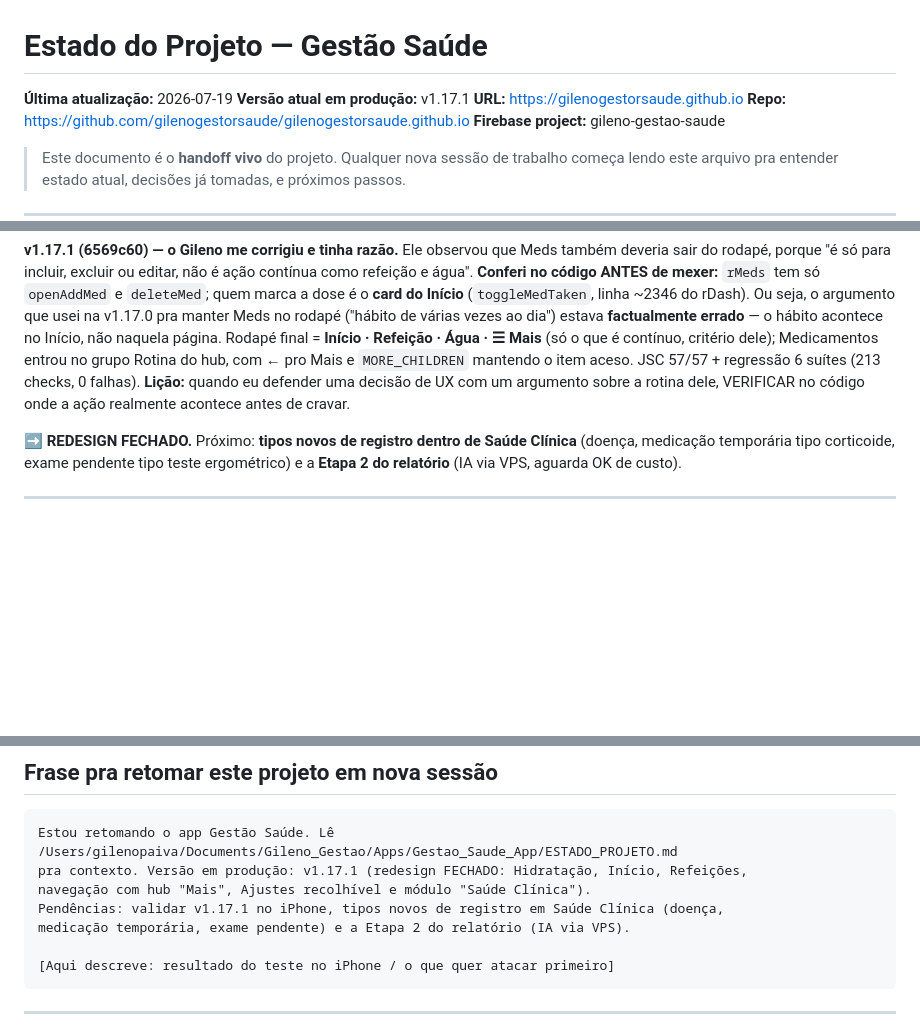
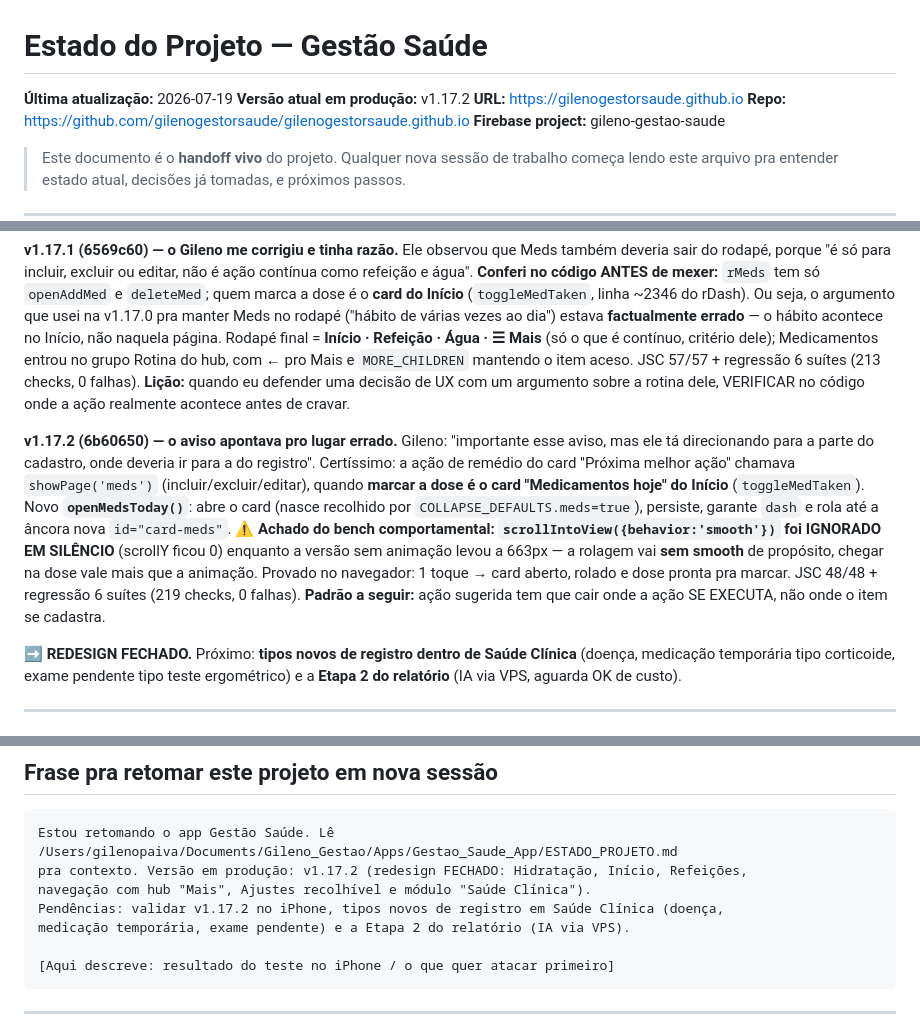
Before and after one commit to gilenogestorsaude/gilenogestorsaude.github.io, a Markdown page: ESTADO_PROJETO.md, 3 parts joined by grey strips. Rendered like a GitHub page; blank space fills up the shorter version.

Commit message:
docs: v1.17.2 (aviso de remedio -> registro da dose)
Co-Authored-By: Claude Fable 5 <noreply@anthropic.com>

````diff
--- a/ESTADO_PROJETO.md
+++ b/ESTADO_PROJETO.md
@@ -1,7 +1,7 @@
 # Estado do Projeto — Gestão Saúde
 
 **Última atualização:** 2026-07-19
-**Versão atual em produção:** v1.17.1
+**Versão atual em produção:** v1.17.2
 **URL:** https://gilenogestorsaude.github.io
 **Repo:** https://github.com/gilenogestorsaude/gilenogestorsaude.github.io
 **Firebase project:** gileno-gestao-saude
@@ -23,6 +23,8 @@ Proposta apresentada em prosa e aprovada ("concordo plenamente"), com uma observ
 **Verificação:** JSC **53/53** (`verify_nav.js`: rodapé, roteador, Metas encolhida, cada bloco migrado preservando seus handlers — inclusive o **gesto Pro `proTap`** —, estado das seções, render do hub com módulos desligados, rename sem tocar dados) + **regressão das 6 suítes: 209 checks, 0 falhas** + bench visual. ⚠️ Gotcha JSC: `$` é reservado (ponte ObjC), stub precisa de outro nome. ⚠️ Validar no iPhone.
 
 **v1.17.1 (6569c60) — o Gileno me corrigiu e tinha razão.** Ele observou que Meds também deveria sair do rodapé, porque "é só para incluir, excluir ou editar, não é ação contínua como refeição e água". **Conferi no código ANTES de mexer:** `rMeds` tem só `openAddMed` e `deleteMed`; quem marca a dose é o **card do Início** (`toggleMedTaken`, linha ~2346 do rDash). Ou seja, o argumento que usei na v1.17.0 pra manter Meds no rodapé ("hábito de várias vezes ao dia") estava **factualmente errado** — o hábito acontece no Início, não naquela página. Rodapé final = **Início · Refeição · Água · ☰ Mais** (só o que é contínuo, critério dele); Medicamentos entrou no grupo Rotina do hub, com ← pro Mais e `MORE_CHILDREN` mantendo o item aceso. JSC 57/57 + regressão 6 suítes (213 checks, 0 falhas). **Lição:** quando eu defender uma decisão de UX com um argumento sobre a rotina dele, VERIFICAR no código onde a ação realmente acontece antes de cravar.
+
+**v1.17.2 (6b60650) — o aviso apontava pro lugar errado.** Gileno: "importante esse aviso, mas ele tá direcionando para a parte do cadastro, onde deveria ir para a do registro". Certíssimo: a ação de remédio do card "Próxima melhor ação" chamava `showPage('meds')` (incluir/excluir/editar), quando **marcar a dose é o card "Medicamentos hoje" do Início** (`toggleMedTaken`). Novo **`openMedsToday()`**: abre o card (nasce recolhido por `COLLAPSE_DEFAULTS.meds=true`), persiste, garante `dash` e rola até a âncora nova `id="card-meds"`. **⚠️ Achado do bench comportamental: `scrollIntoView({behavior:'smooth'})` foi IGNORADO EM SILÊNCIO** (scrollY ficou 0) enquanto a versão sem animação levou a 663px — a rolagem vai **sem smooth** de propósito, chegar na dose vale mais que a animação. Provado no navegador: 1 toque → card aberto, rolado e dose pronta pra marcar. JSC 48/48 + regressão 6 suítes (219 checks, 0 falhas). **Padrão a seguir:** ação sugerida tem que cair onde a ação SE EXECUTA, não onde o item se cadastra.
 
 **➡️ REDESIGN FECHADO.** Próximo: **tipos novos de registro dentro de Saúde Clínica** (doença, medicação temporária tipo corticoide, exame pendente tipo teste ergométrico) e a **Etapa 2 do relatório** (IA via VPS, aguarda OK de custo).
 
@@ -403,9 +405,9 @@ Marketing:
 
 ```
 Estou retomando o app Gestão Saúde. Lê /Users/gilenopaiva/Documents/Gileno_Gestao/Apps/Gestao_Saude_App/ESTADO_PROJETO.md
-pra contexto. Versão em produção: v1.17.1 (redesign FECHADO: Hidratação, Início, Refeições,
+pra contexto. Versão em produção: v1.17.2 (redesign FECHADO: Hidratação, Início, Refeições,
 navegação com hub "Mais", Ajustes recolhível e módulo "Saúde Clínica").
-Pendências: validar v1.17.1 no iPhone, tipos novos de registro em Saúde Clínica (doença,
+Pendências: validar v1.17.2 no iPhone, tipos novos de registro em Saúde Clínica (doença,
 medicação temporária, exame pendente) e a Etapa 2 do relatório (IA via VPS).
 
 [Aqui descreve: resultado do teste no iPhone / o que quer atacar primeiro]
````
